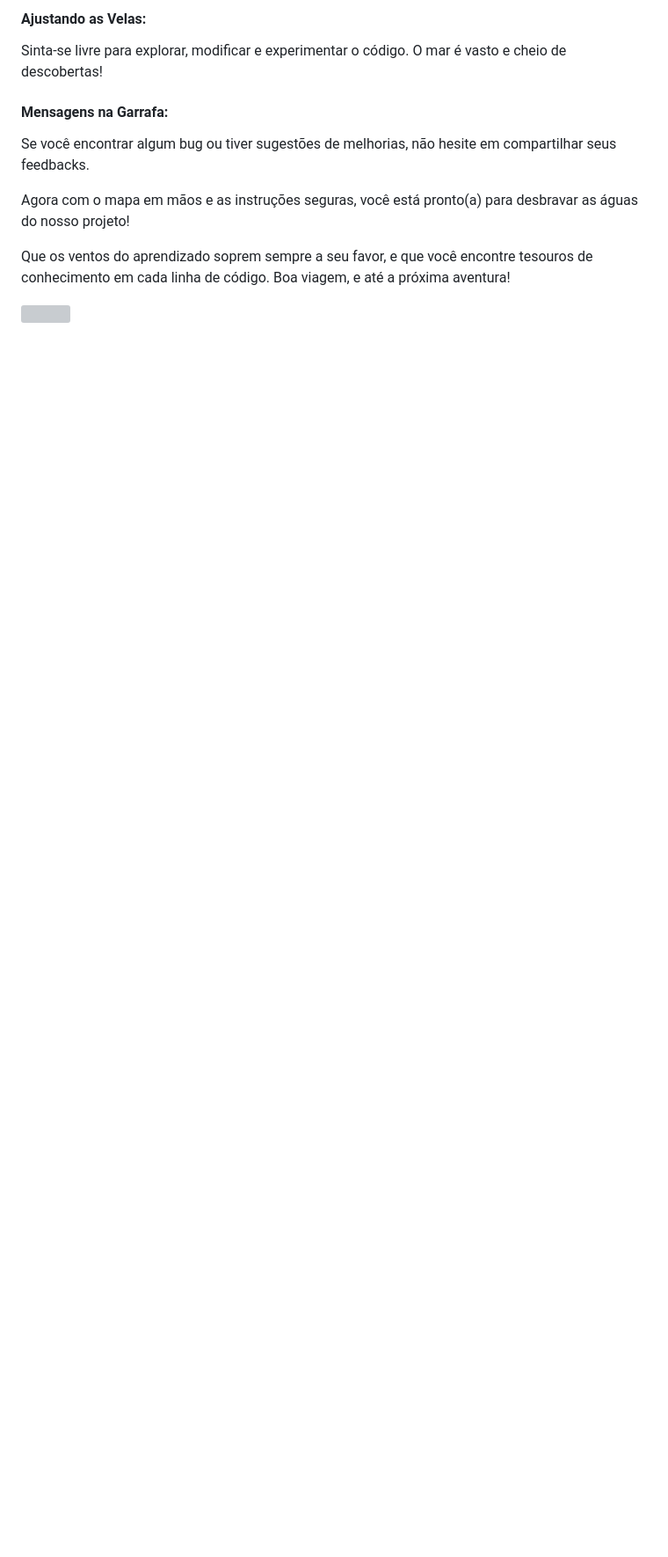
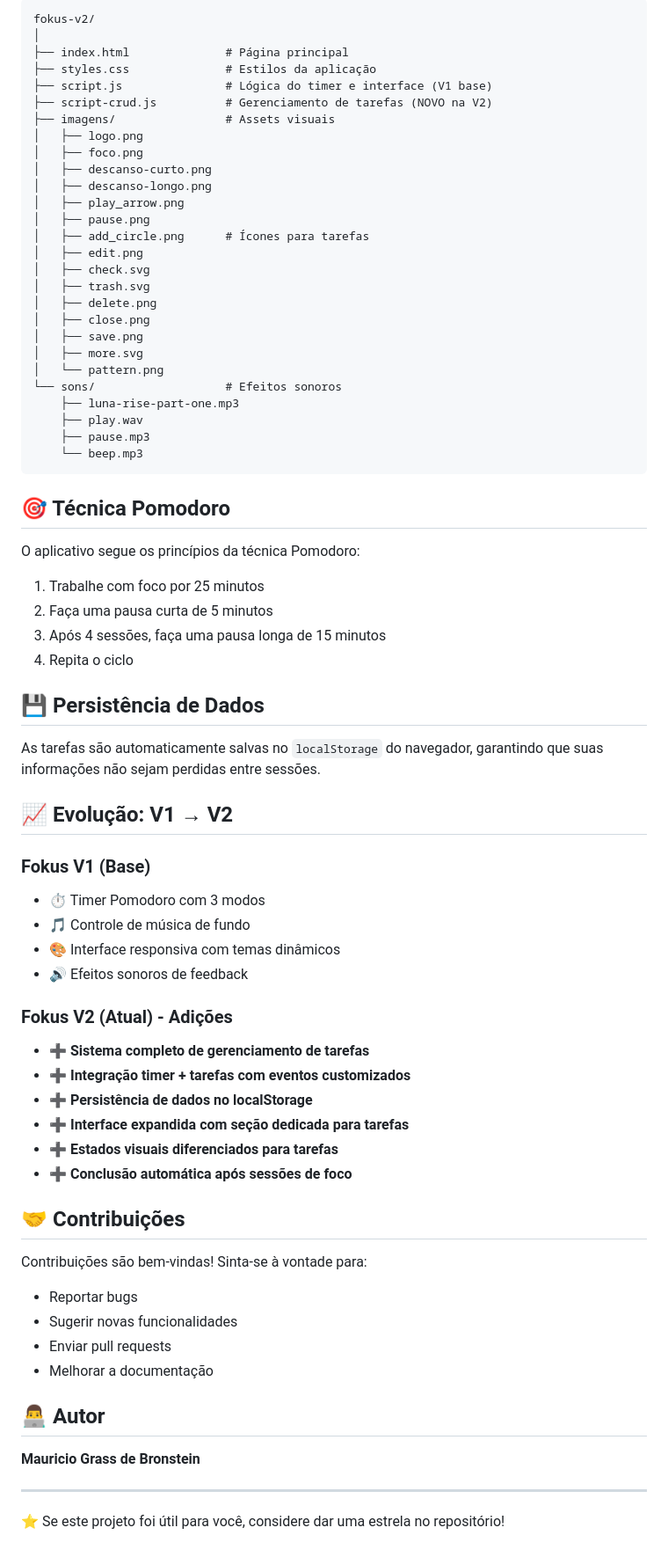
Before and after one commit to bronstein11/fokus-v2.js, a Markdown page: README.md, the part around one of its changes. Shown at 88% size. GitHub-like rendering; blank space fills up the shorter version; grey boxes are pictures that could not be loaded.

````diff
--- a/README.md
+++ b/README.md
@@ -57,14 +110,74 @@ Você encontrará três arquivos principais que contêm o código que faz a magi
 
-#### Ajustando as Velas:
+```
+fokus-v2/
+│
+├── index.html              # Página principal
+├── styles.css              # Estilos da aplicação
+├── script.js               # Lógica do timer e interface (V1 base)
+├── script-crud.js          # Gerenciamento de tarefas (NOVO na V2)
+├── imagens/                # Assets visuais
+│   ├── logo.png
+│   ├── foco.png
+│   ├── descanso-curto.png
+│   ├── descanso-longo.png
+│   ├── play_arrow.png
+│   ├── pause.png
+│   ├── add_circle.png      # Ícones para tarefas
+│   ├── edit.png
+│   ├── check.svg
+│   ├── trash.svg
+│   ├── delete.png
+│   ├── close.png
+│   ├── save.png
+│   ├── more.svg
+│   └── pattern.png
+└── sons/                   # Efeitos sonoros
+    ├── luna-rise-part-one.mp3
+    ├── play.wav
+    ├── pause.mp3
+    └── beep.mp3
+```
 
-Sinta-se livre para explorar, modificar e experimentar o código. O mar é vasto e cheio de descobertas!
+## 🎯 Técnica Pomodoro
 
-#### Mensagens na Garrafa:
+O aplicativo segue os princípios da técnica Pomodoro:
+1. Trabalhe com foco por 25 minutos
+2. Faça uma pausa curta de 5 minutos
+3. Após 4 sessões, faça uma pausa longa de 15 minutos
+4. Repita o ciclo
 
-Se você encontrar algum bug ou tiver sugestões de melhorias, não hesite em compartilhar seus feedbacks.
+## 💾 Persistência de Dados
 
-Agora com o mapa em mãos e as instruções seguras, você está pronto(a) para desbravar as águas do nosso projeto!
+As tarefas são automaticamente salvas no `localStorage` do navegador, garantindo que suas informações não sejam perdidas entre sessões.
 
-Que os ventos do aprendizado soprem sempre a seu favor, e que você encontre tesouros de conhecimento em cada linha de código. Boa viagem, e até a próxima aventura!
+## 📈 Evolução: V1 → V2
 
-![](https://media.tenor.com/cX92mi1p-NYAAAAd/coding-anime.gif)
+### Fokus V1 (Base)
+- ⏱️ Timer Pomodoro com 3 modos
+- 🎵 Controle de música de fundo
+- 🎨 Interface responsiva com temas dinâmicos
+- 🔊 Efeitos sonoros de feedback
+
+### Fokus V2 (Atual) - Adições
+- ➕ **Sistema completo de gerenciamento de tarefas**
+- ➕ **Integração timer + tarefas com eventos customizados**
+- ➕ **Persistência de dados no localStorage**
+- ➕ **Interface expandida com seção dedicada para tarefas**
+- ➕ **Estados visuais diferenciados para tarefas**
+- ➕ **Conclusão automática após sessões de foco**
+
+## 🤝 Contribuições
+
+Contribuições são bem-vindas! Sinta-se à vontade para:
+- Reportar bugs
+- Sugerir novas funcionalidades
+- Enviar pull requests
+- Melhorar a documentação
+
+## 👨‍💻 Autor
+
+**Mauricio Grass de Bronstein**
+
+---
+
+⭐ Se este projeto foi útil para você, considere dar uma estrela no repositório!
````
Also changed, not shown: other parts of README.md (+85 -32 lines).
